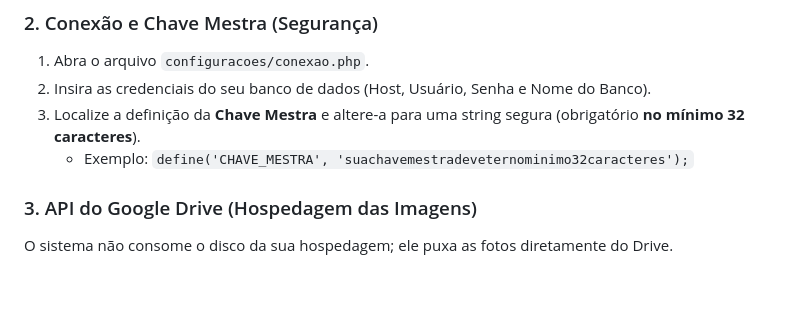
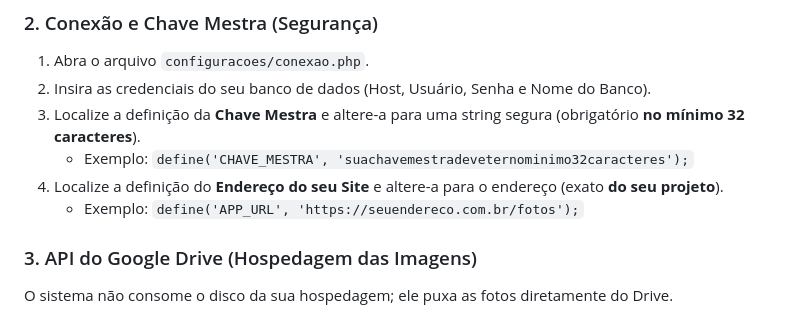
Before and after one commit to nyshimura/pic2pic, a Markdown page: README.md, the part around the change. Rendered like a GitHub page; blank space fills up the shorter version.

```diff
--- a/README.md
+++ b/README.md
@@ -35,6 +35,8 @@ Para rodar este projeto no seu servidor local (XAMPP/WAMP) ou hospedagem (cPanel
 2. Insira as credenciais do seu banco de dados (Host, Usuário, Senha e Nome do Banco).
 3. Localize a definição da **Chave Mestra** e altere-a para uma string segura (obrigatório **no mínimo 32 caracteres**).
    * Exemplo: `define('CHAVE_MESTRA', 'suachavemestradeveternominimo32caracteres');`
+4. Localize a definição do **Endereço do seu Site** e altere-a para o endereço (exato **do seu projeto**).
+   * Exemplo: `define('APP_URL', 'https://seuendereco.com.br/fotos');`
 
 ### 3. API do Google Drive (Hospedagem das Imagens)
 O sistema não consome o disco da sua hospedagem; ele puxa as fotos diretamente do Drive.
```
